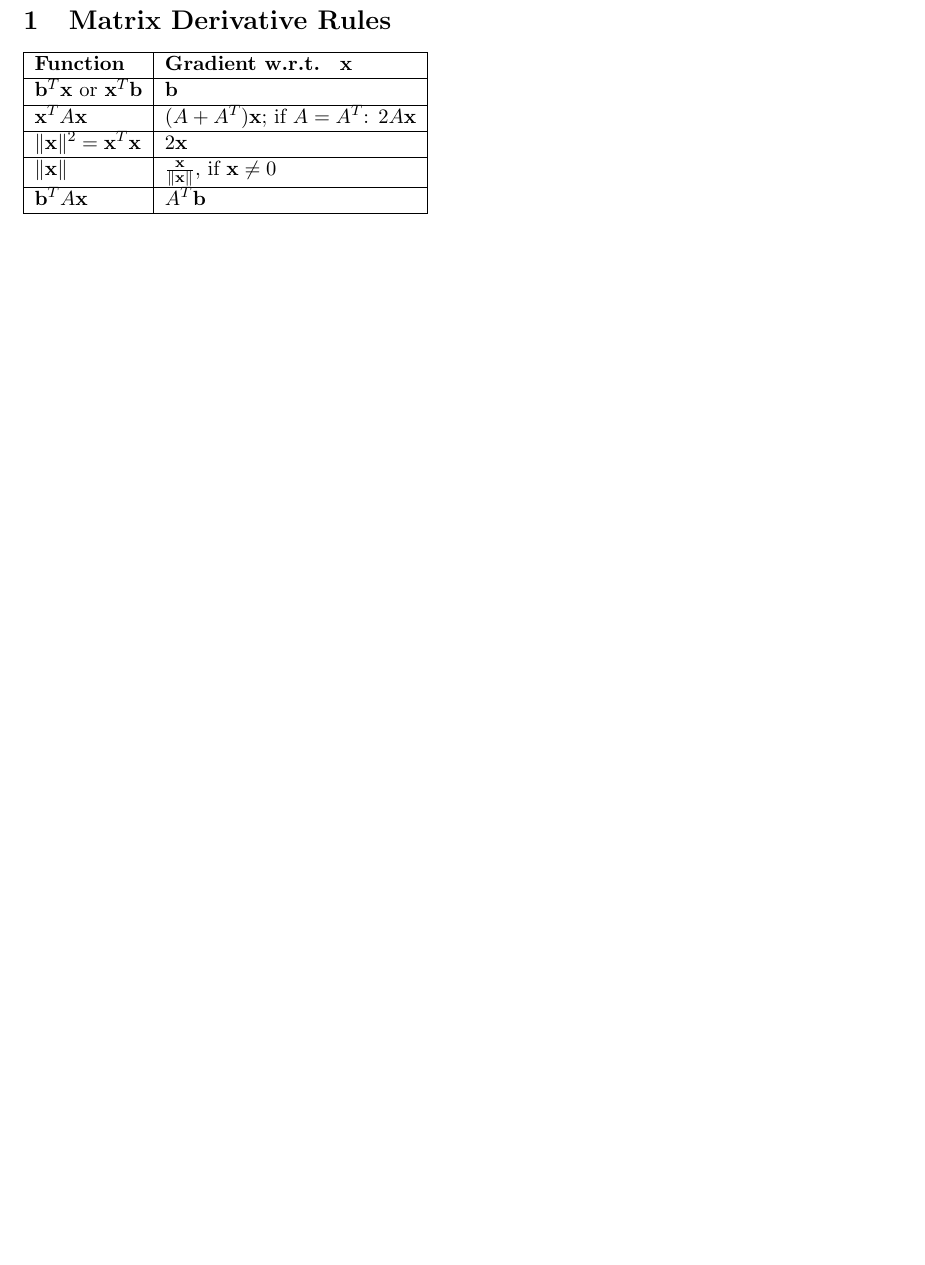
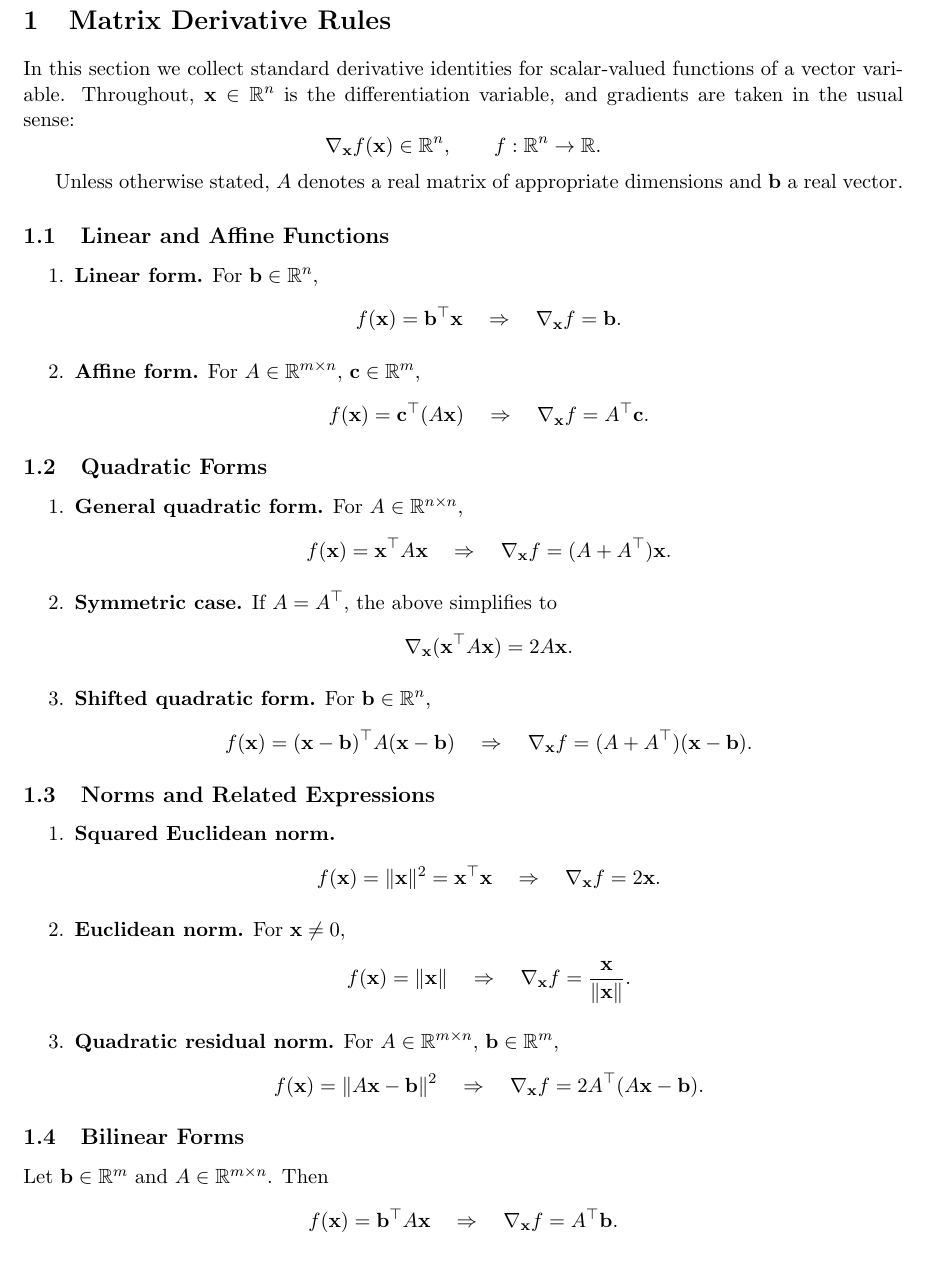
Before and after one commit to nquan511/docs, a LaTeX document (Maths/Linear_Algebra.tex): part of page 2 of 13 before the commit and part of page 2 of 14 after it, cut so that both start at the same text, the shorter picture padded with empty space. Compiled offline with pdfLaTeX.

Commit message:
update Linear Algebra

```diff
--- a/Maths/Linear_Algebra.tex
+++ b/Maths/Linear_Algebra.tex
@@ -21,24 +21,113 @@
 \newpage
 
 
+%%%%%%%%%%%%%%%%%%%%%%%%%%%%%%%%%%%%%%%%%%%%%%%%%%%%%%%%%%%%%%
 \section{Matrix Derivative Rules}
+%%%%%%%%%%%%%%%%%%%%%%%%%%%%%%%%%%%%%%%%%%%%%%%%%%%%%%%%%%%%%%
 
-\begin{tabular}{|l|l|}
-\hline
-\textbf{Function} & \textbf{Gradient w.r.t. } \(\mathbf{x}\) \\
-\hline
-\(\mathbf{b}^T \mathbf{x}\) or \(\mathbf{x}^T \mathbf{b}\) & \(\mathbf{b}\) \\
-\hline
-\(\mathbf{x}^T A \mathbf{x}\) & \((A + A^T)\mathbf{x}\); if \(A = A^T\): \(2A\mathbf{x}\) \\
-\hline
-\(\|\mathbf{x}\|^2 = \mathbf{x}^T \mathbf{x}\) & \(2\mathbf{x}\) \\
-\hline
-\(\|\mathbf{x}\|\) & \(\frac{\mathbf{x}}{\|\mathbf{x}\|}\), if \(\mathbf{x} \ne 0\) \\
-\hline
-\(\mathbf{b}^T A \mathbf{x}\) & \(A^T \mathbf{b}\) \\
-\hline
-\end{tabular}
+In this section we collect standard derivative identities for
+scalar-valued functions of a vector variable.
+Throughout, $\mathbf{x} \in \mathbb{R}^n$ is the differentiation
+variable, and gradients are taken in the usual sense:
+\[
+\nabla_{\mathbf{x}} f(\mathbf{x}) \in \mathbb{R}^n,
+\qquad
+f : \mathbb{R}^n \to \mathbb{R}.
+\]
 
+Unless otherwise stated, $A$ denotes a real matrix of appropriate
+dimensions and $\mathbf{b}$ a real vector.
+
+%%%%%%%%%%%%%%%%%%%%%%%%%%%%%%%%%%%%%%%%%%%%%%%%%%%%%%%%%%%%%%
+\subsection{Linear and Affine Functions}
+%%%%%%%%%%%%%%%%%%%%%%%%%%%%%%%%%%%%%%%%%%%%%%%%%%%%%%%%%%%%%%
+
+\begin{enumerate}
+    \item \textbf{Linear form.}
+    For $\mathbf{b} \in \mathbb{R}^n$,
+    \[
+        f(\mathbf{x}) = \mathbf{b}^\top \mathbf{x}
+        \quad\Rightarrow\quad
+        \nabla_{\mathbf{x}} f = \mathbf{b}.
+    \]
+
+    \item \textbf{Affine form.}
+    For $A \in \mathbb{R}^{m \times n}$, $\mathbf{c} \in \mathbb{R}^m$,
+    \[
+        f(\mathbf{x}) = \mathbf{c}^\top(A\mathbf{x})
+        \quad\Rightarrow\quad
+        \nabla_{\mathbf{x}} f = A^\top \mathbf{c}.
+    \]
+\end{enumerate}
+
+%%%%%%%%%%%%%%%%%%%%%%%%%%%%%%%%%%%%%%%%%%%%%%%%%%%%%%%%%%%%%%
+\subsection{Quadratic Forms}
+%%%%%%%%%%%%%%%%%%%%%%%%%%%%%%%%%%%%%%%%%%%%%%%%%%%%%%%%%%%%%%
+
+\begin{enumerate}
+    \item \textbf{General quadratic form.}
+    For $A \in \mathbb{R}^{n\times n}$,
+    \[
+        f(\mathbf{x}) = \mathbf{x}^\top A \mathbf{x}
+        \quad\Rightarrow\quad
+        \nabla_{\mathbf{x}} f = (A + A^\top)\mathbf{x}.
+    \]
+
+    \item \textbf{Symmetric case.}
+    If $A = A^\top$, the above simplifies to
+    \[
+        \nabla_{\mathbf{x}}(\mathbf{x}^\top A \mathbf{x}) = 2A\mathbf{x}.
+    \]
+
+    \item \textbf{Shifted quadratic form.}
+    For $\mathbf{b} \in \mathbb{R}^n$,
+    \[
+        f(\mathbf{x}) = (\mathbf{x} - \mathbf{b})^\top A (\mathbf{x} - \mathbf{b})
+        \quad\Rightarrow\quad
+        \nabla_{\mathbf{x}} f
+        = (A + A^\top)(\mathbf{x} - \mathbf{b}).
+    \]
+\end{enumerate}
+
+%%%%%%%%%%%%%%%%%%%%%%%%%%%%%%%%%%%%%%%%%%%%%%%%%%%%%%%%%%%%%%
+\subsection{Norms and Related Expressions}
+%%%%%%%%%%%%%%%%%%%%%%%%%%%%%%%%%%%%%%%%%%%%%%%%%%%%%%%%%%%%%%
+
+\begin{enumerate}
+    \item \textbf{Squared Euclidean norm.}
+    \[
+        f(\mathbf{x}) = \|\mathbf{x}\|^2 = \mathbf{x}^\top \mathbf{x}
+        \quad\Rightarrow\quad
+        \nabla_{\mathbf{x}} f = 2\mathbf{x}.
+    \]
+
+    \item \textbf{Euclidean norm.}
+    For $\mathbf{x} \neq 0$,
+    \[
+        f(\mathbf{x}) = \|\mathbf{x}\|
+        \quad\Rightarrow\quad
+        \nabla_{\mathbf{x}} f = \frac{\mathbf{x}}{\|\mathbf{x}\|}.
+    \]
+
+    \item \textbf{Quadratic residual norm.}
+    For $A \in \mathbb{R}^{m \times n}$, $\mathbf{b} \in \mathbb{R}^m$,
+    \[
+        f(\mathbf{x}) = \|A\mathbf{x} - \mathbf{b}\|^2
+        \quad\Rightarrow\quad
+        \nabla_{\mathbf{x}} f = 2A^\top(A\mathbf{x} - \mathbf{b}).
+    \]
+\end{enumerate}
+
+%%%%%%%%%%%%%%%%%%%%%%%%%%%%%%%%%%%%%%%%%%%%%%%%%%%%%%%%%%%%%%
+\subsection{Bilinear Forms}
+%%%%%%%%%%%%%%%%%%%%%%%%%%%%%%%%%%%%%%%%%%%%%%%%%%%%%%%%%%%%%%
+
+Let $\mathbf{b} \in \mathbb{R}^m$ and $A \in \mathbb{R}^{m\times n}$. Then
+\[
+    f(\mathbf{x}) = \mathbf{b}^\top A \mathbf{x}
+    \quad\Rightarrow\quad
+    \nabla_{\mathbf{x}} f = A^\top \mathbf{b}.
+\]
 
 \section{Matrix Rank}
 \begin{definition} (Full Rank Matrix)
```
Also changed, not shown: Maths/Linear_Algebra.pdf, Maths/Optimization.pdf.
